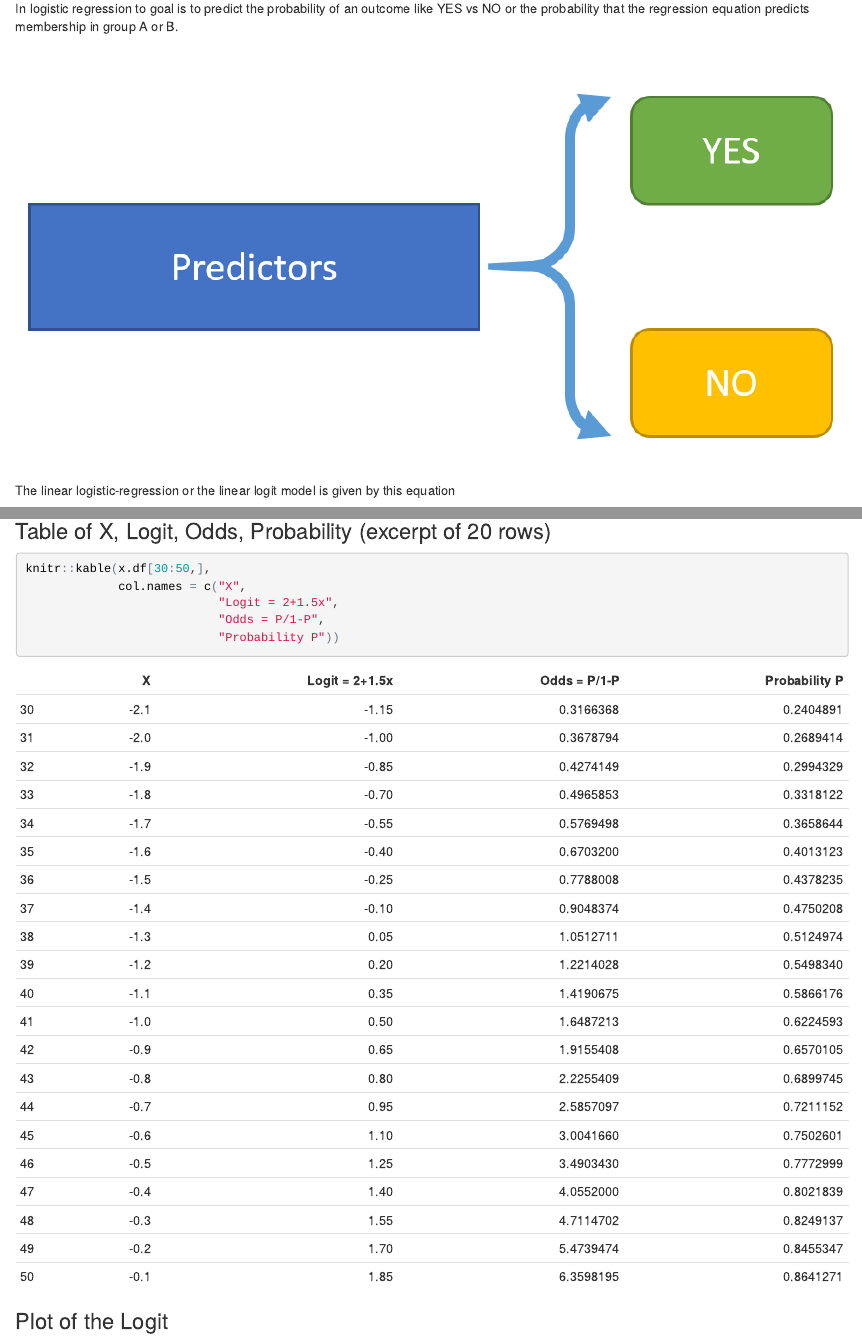
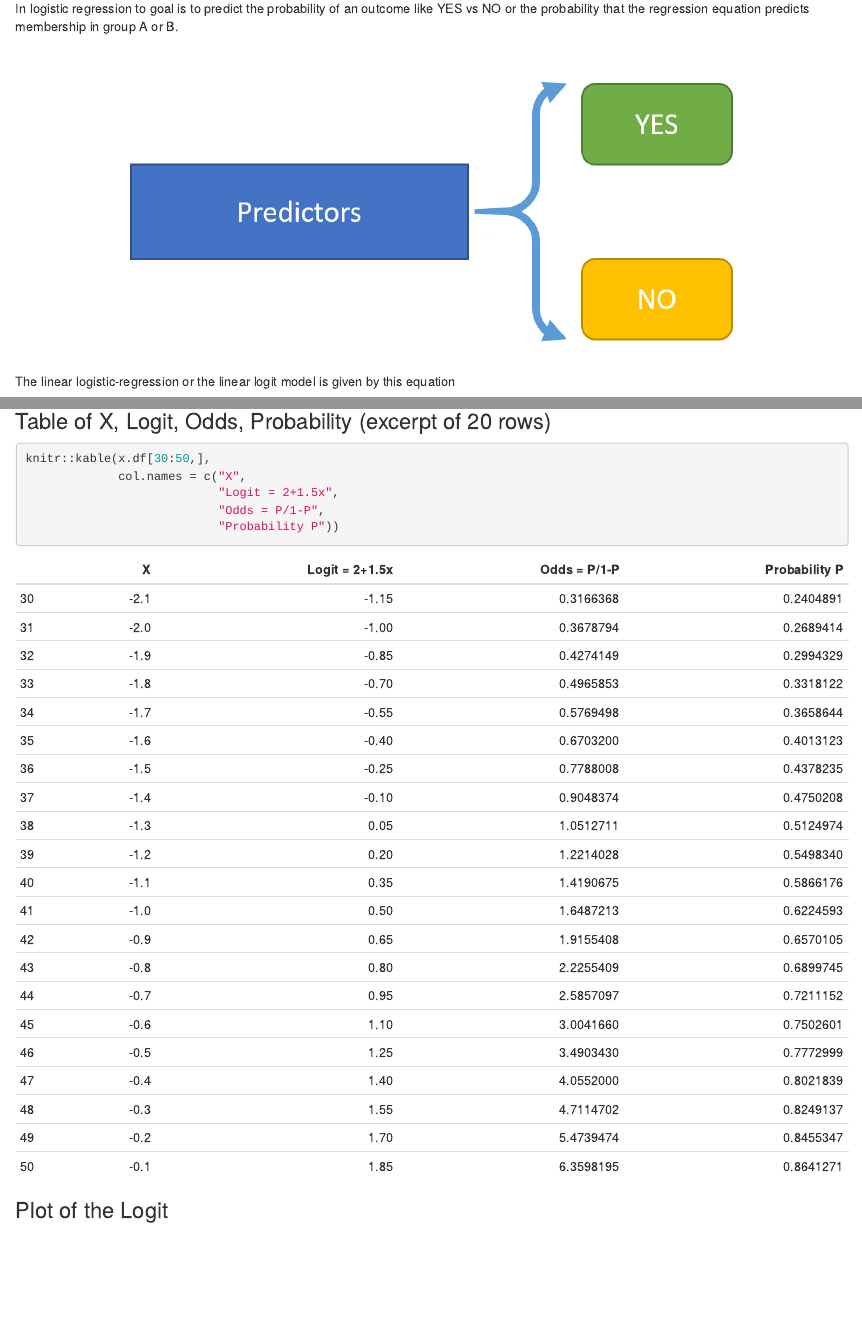
Before and after one commit to melindahiggins2000/N736Fall2017_lesson1819, an R Markdown document (logisticReg.Rmd): the page in a window 1100 px wide, from 230 px down, and a second part further down, joined at a grey line. The pictures show the output file logisticReg.html that the author committed with the source, opened offline.

Commit message:
update logreg html files

```diff
--- a/logisticReg.Rmd
+++ b/logisticReg.Rmd
@@ -13,7 +13,9 @@ knitr::opts_chunk$set(echo = TRUE)
 
 In logistic regression to goal is to predict the probability of an outcome like YES vs NO or the probability that the regression equation predicts membership in group A or B.
 
-![](logreg_diagram.PNG)
+<center>
+![](logreg_diagram.PNG){width=75%}
+</center>
 
 The linear logistic-regression or the linear logit model is given by this equation
 
```
Also changed, not shown: lesson19_Rcode.R (+6 -0 lines), Rplots.pdf, logisticReg.html, logisticReg.Rmd (2 more changed lines), 2 other files.
